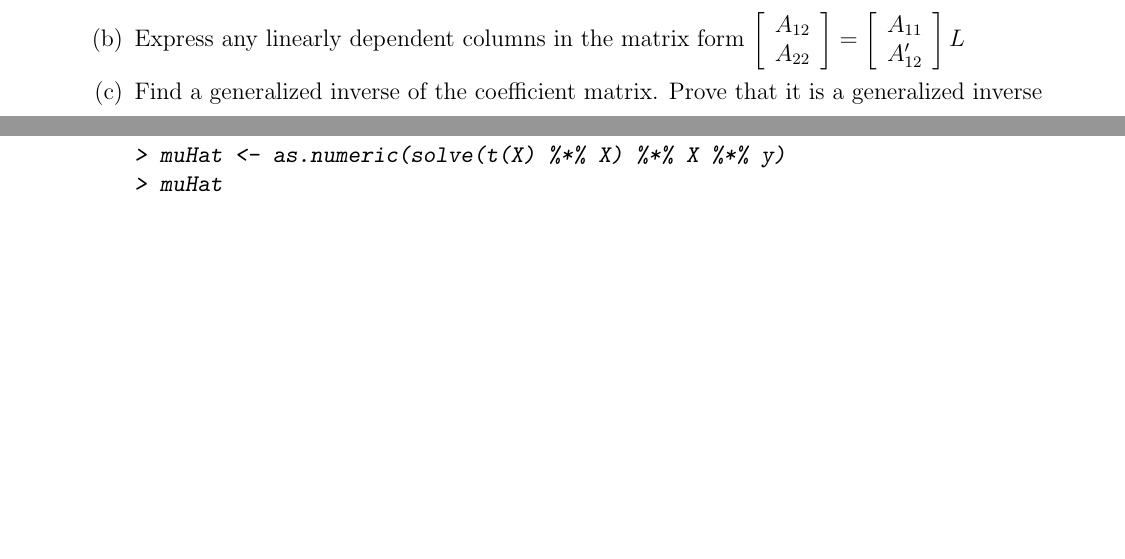
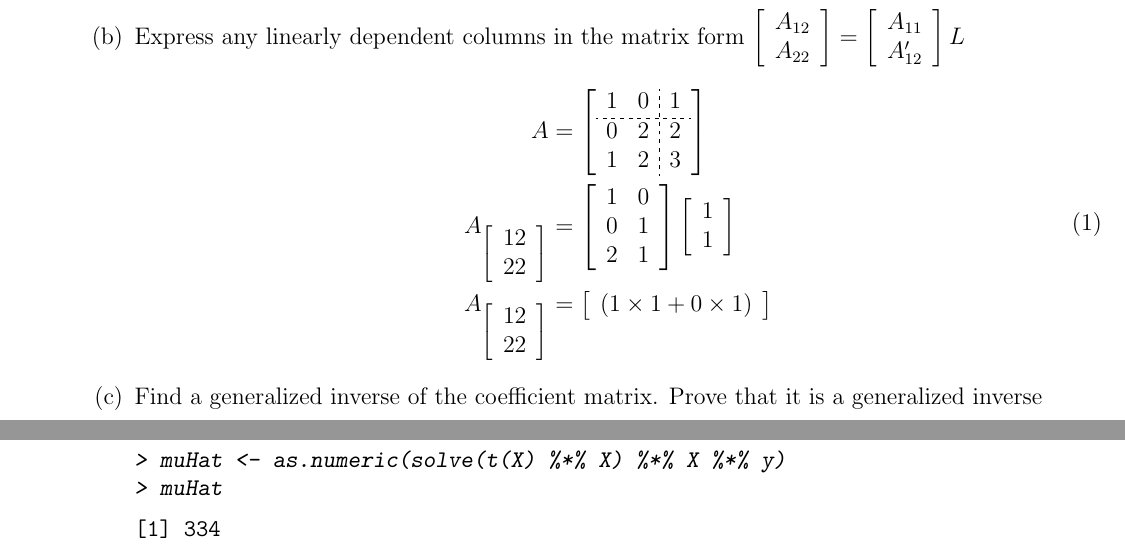
Before and after one commit to dosorio/GENE638, a LaTeX problem sheet (GENE638-HW2/HW2_DanielOsorio.tex): two parts of pages 1 and 2 of 3 before the commit and two parts of pages 1 and 3 of 3 after it, joined at a grey line, cut so that both start at the same text, the shorter picture padded with empty space. The pictures show the PDF file GENE638-HW2/HW2_DanielOsorio.pdf that the author committed with the source.

Commit message:
Update 2

```diff
--- a/GENE638-HW2/HW2_DanielOsorio.tex
+++ b/GENE638-HW2/HW2_DanielOsorio.tex
@@ -26,6 +28,15 @@
 \end{Soutput}
 \end{Schunk}
 \item Express any linearly dependent columns in the matrix form $\left[\begin{array}{c}A_{12}\\A_{22}\end{array}\right]=\left[\begin{array}{c}A_{11}\\A'_{12}\end{array}\right]L$
+%\hdashline[2pt/2pt]
+\begin{equation}
+\begin{split}
+A &= \left[\begin{array}{cc;{2pt/2pt}c}1 & 0 &1 \\\hdashline[2pt/2pt] 0 & 2 & 2 \\ 1 & 2 & 3\end{array}\right]\\
+A_{\left[\begin{array}{c}12\\22\end{array}\right]}&= \left[\begin{array}{cc}1&0\\0&1\\2&1\end{array}\right]\left[\begin{array}{c}1\\1\end{array}\right]\\
+A_{\left[\begin{array}{c}12\\22\end{array}\right]}&= \left[\begin{array}{c}(1 \times 1 + 0 \times 1)\end{array}\right]
+\end{split}
+\end{equation}
+%\multirow{2}{*}{}
 \item Find a generalized inverse of the coefficient matrix. Prove that it is a generalized inverse
 \begin{Schunk}
 \begin{Sinput}
```
Also changed, not shown: GENE638-HW2/HW2_DanielOsorio-concordance.tex (+1 -1 lines), GENE638-HW2/HW2_DanielOsorio.pdf, GENE638-HW2/HW2_DanielOsorio.tex (2 more changed lines), 3 other files.
